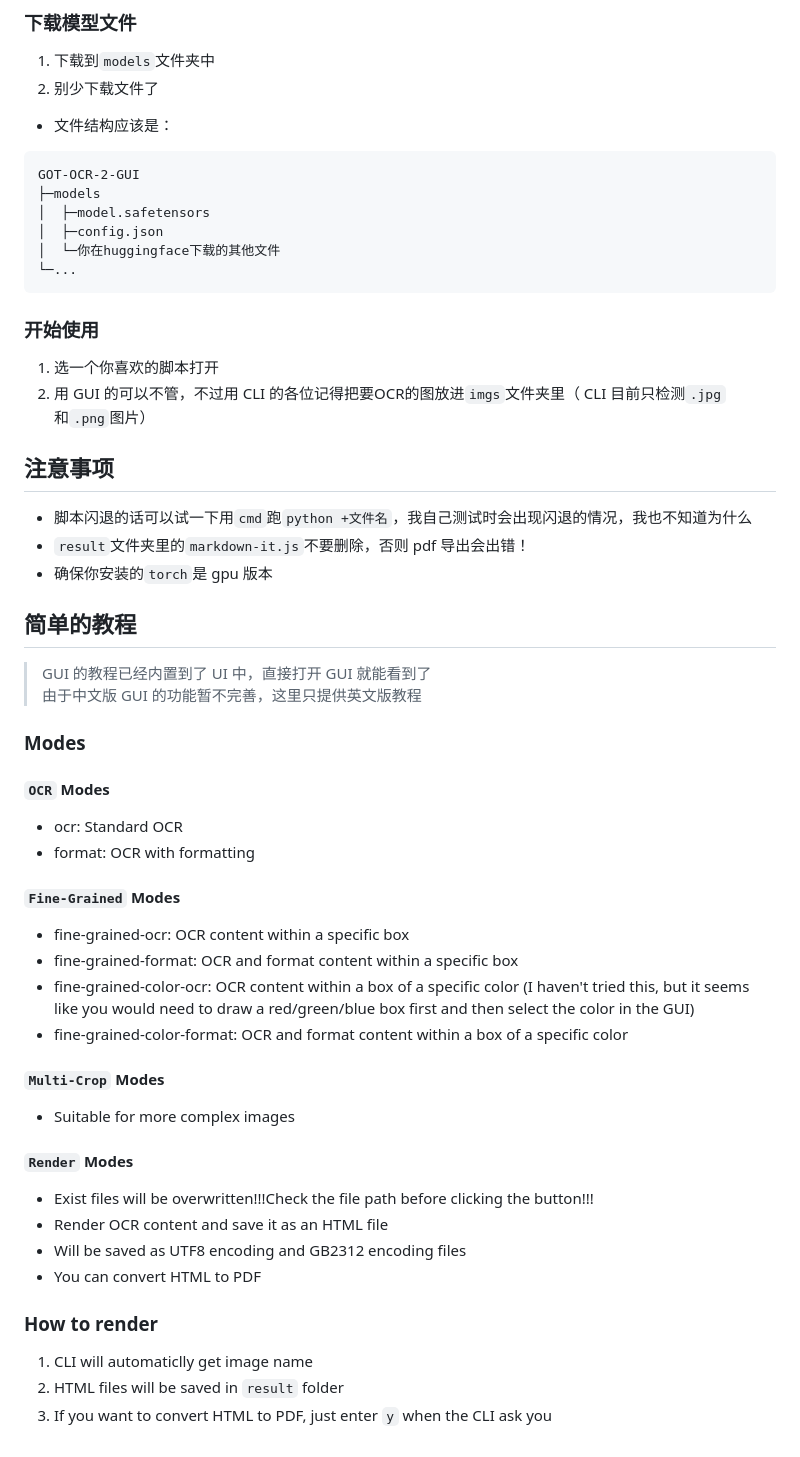
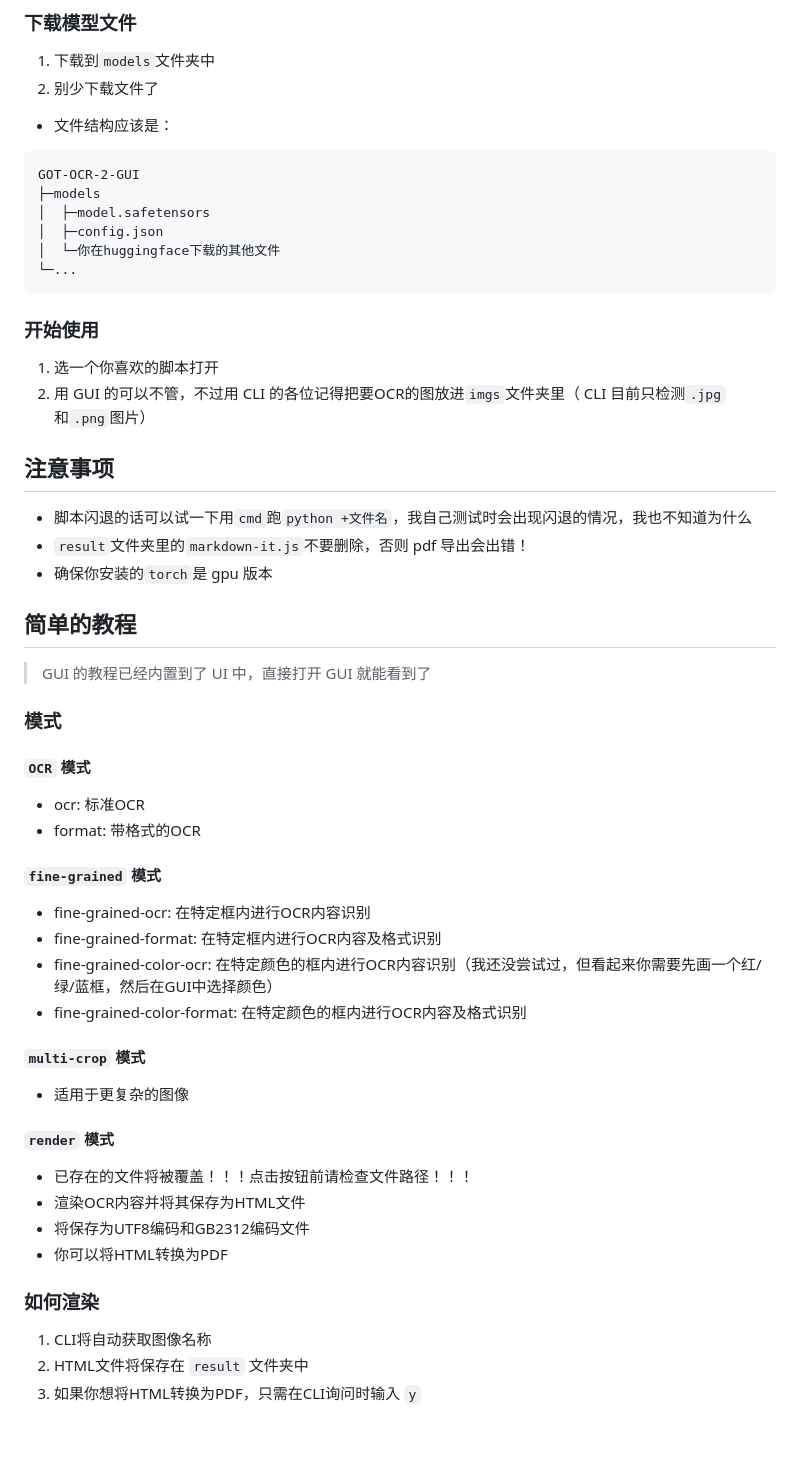
Before and after one commit to XJF2332/GOT-OCR-2-GUI, a Markdown page: README.md, the part around the change printed below. Rendered like a GitHub page.

````diff
--- a/README.md
+++ b/README.md
@@ -60,4 +76,5 @@ pip install -r requirements.txt
 - 文件结构应该是：
+
 ```
 GOT-OCR-2-GUI
 ├─models
@@ -66,36 +83,49 @@ GOT-OCR-2-GUI
 │  └─你在huggingface下载的其他文件
 └─...
 ```
+
 ### 开始使用
+
 1. 选一个你喜欢的脚本打开
 2. 用 GUI 的可以不管，不过用 CLI 的各位记得把要OCR的图放进`imgs`文件夹里（ CLI 目前只检测`.jpg`和`.png`图片）
 
 ## 注意事项
+
 - 脚本闪退的话可以试一下用`cmd`跑`python +文件名`，我自己测试时会出现闪退的情况，我也不知道为什么
 - `result`文件夹里的`markdown-it.js`不要删除，否则 pdf 导出会出错！
 - 确保你安装的`torch`是 gpu 版本
 
 ## 简单的教程
+
 > GUI 的教程已经内置到了 UI 中，直接打开 GUI 就能看到了
-> 由于中文版 GUI 的功能暂不完善，这里只提供英文版教程
 
-### **Modes**
-#### `OCR` Modes
-- ocr: Standard OCR
-- format: OCR with formatting
-#### `Fine-Grained` Modes
-- fine-grained-ocr: OCR content within a specific box
-- fine-grained-format: OCR and format content within a specific box
-- fine-grained-color-ocr: OCR content within a box of a specific color (I haven't tried this, but it seems like you would need to draw a red/green/blue box first and then select the color in the GUI)
-- fine-grained-color-format: OCR and format content within a box of a specific color
-#### `Multi-Crop` Modes
-- Suitable for more complex images
-#### `Render` Modes
-- Exist files will be overwritten!!!Check the file path before clicking the button!!!
-- Render OCR content and save it as an HTML file
-- Will be saved as UTF8 encoding and GB2312 encoding files
-- You can convert HTML to PDF
-### **How to render**
-1. CLI will automaticlly get image name
-2. HTML files will be saved in `result` folder
-3. If you want to convert HTML to PDF, just enter `y` when the CLI ask you
+### **模式**
+
+#### `OCR` 模式
+
+- ocr: 标准OCR
+- format: 带格式的OCR
+
+#### `fine-grained` 模式
+
+- fine-grained-ocr: 在特定框内进行OCR内容识别
+- fine-grained-format: 在特定框内进行OCR内容及格式识别
+- fine-grained-color-ocr: 在特定颜色的框内进行OCR内容识别（我还没尝试过，但看起来你需要先画一个红/绿/蓝框，然后在GUI中选择颜色）
+- fine-grained-color-format: 在特定颜色的框内进行OCR内容及格式识别
+
+#### `multi-crop` 模式
+
+- 适用于更复杂的图像
+
+#### `render` 模式
+
+- 已存在的文件将被覆盖！！！点击按钮前请检查文件路径！！！
+- 渲染OCR内容并将其保存为HTML文件
+- 将保存为UTF8编码和GB2312编码文件
+- 你可以将HTML转换为PDF
+
+### **如何渲染**
+
+1. CLI将自动获取图像名称
+2. HTML文件将保存在 `result` 文件夹中
+3. 如果你想将HTML转换为PDF，只需在CLI询问时输入 `y`
````
Also changed, not shown: other parts of README.md (+17 -1 lines).
